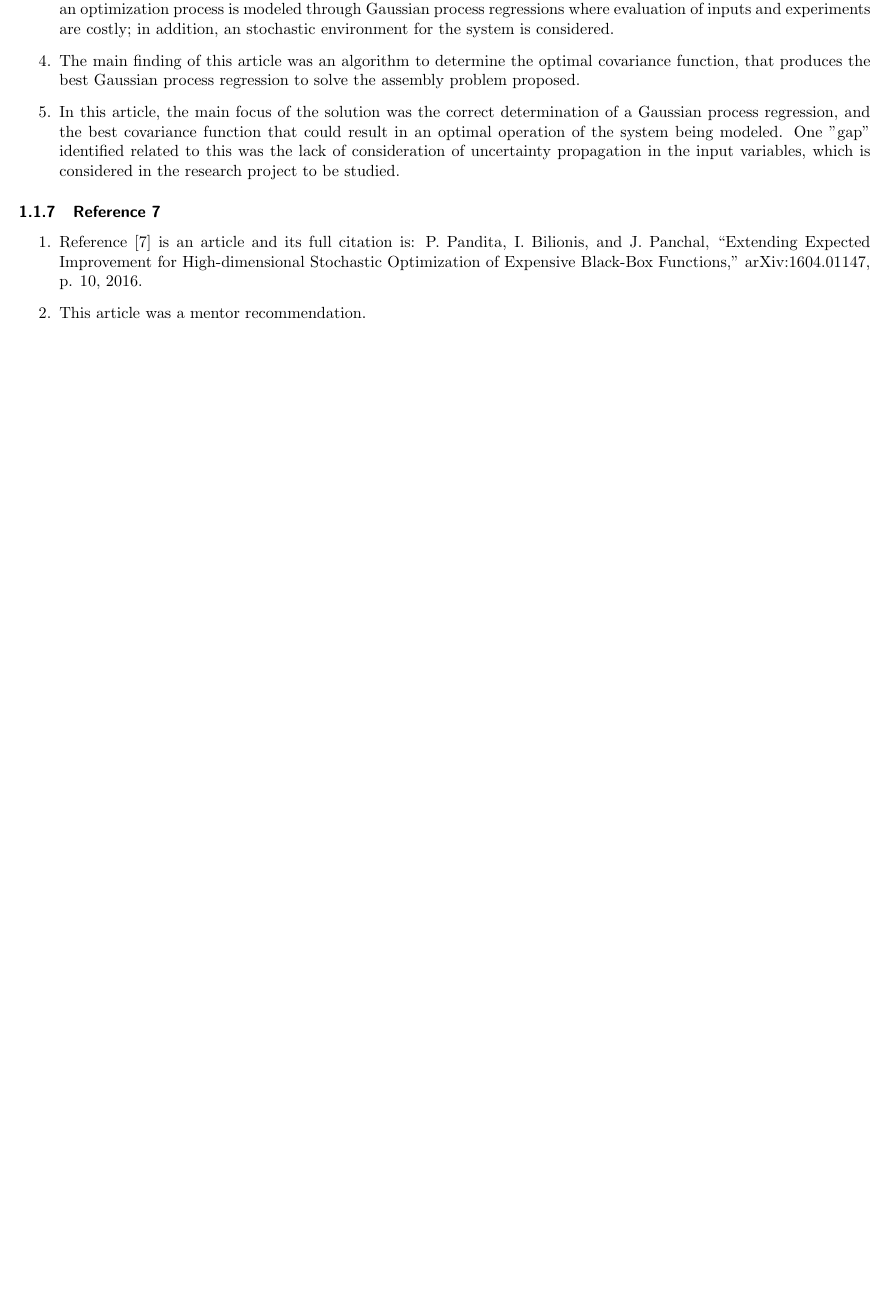
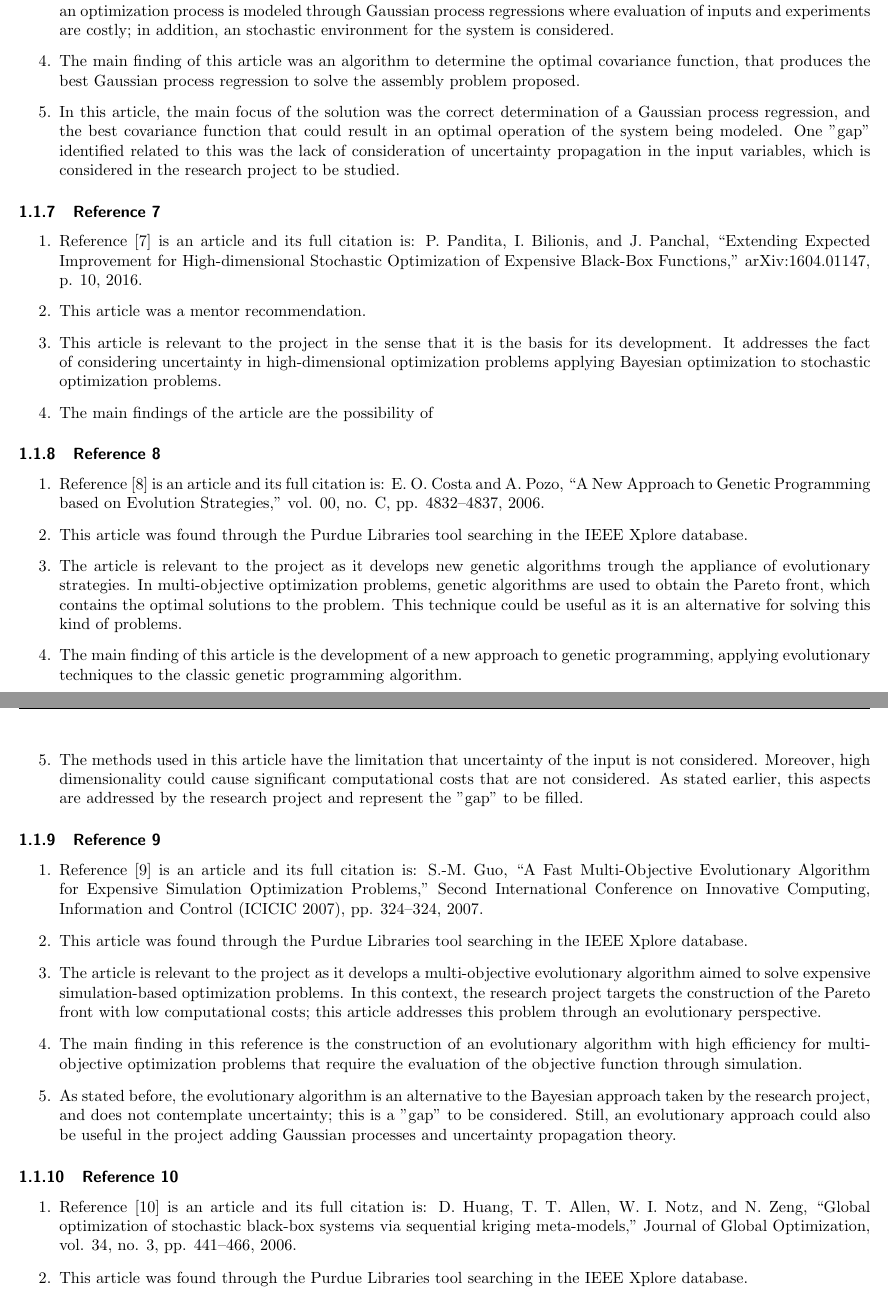
Before and after one commit to jsmarti/SURF_2016, a LaTeX problem sheet (Assignments/Week_2/Martinez_JuanSebastian_LitSearch.tex): part of page 3 of 3 before the commit and two parts of pages 3 and 4 of 4 after it, the two joined at a grey line, cut so that both start at the same text, the shorter picture padded with empty space. Compiled offline with pdfLaTeX.

Commit message:
missing 7 and 10

```diff
--- a/Assignments/Week_2/Martinez_JuanSebastian_LitSearch.tex
+++ b/Assignments/Week_2/Martinez_JuanSebastian_LitSearch.tex
@@ -80,6 +80,32 @@ Regarding the summer research project \textit{Design Optimization of a Stochasti
 \begin{enumerate}
 	\item Reference \cite{Pandita2016} is an article and its full citation is: P. Pandita, I. Bilionis, and J. Panchal, “Extending Expected Improvement for High-dimensional Stochastic Optimization of Expensive Black-Box Functions,” arXiv:1604.01147, p. 10, 2016.
 	\item This article was a mentor recommendation.
+	\item This article is relevant to the project in the sense that it is the basis for its development. It addresses the fact of considering uncertainty in high-dimensional optimization problems applying Bayesian optimization to stochastic optimization problems.
+	\item The main findings of the article are the possibility of
+\end{enumerate}
+
+\subsubsection{Reference 8}
+\begin{enumerate}
+	\item Reference \cite{Costa2006} is an article and its full citation is: E. O. Costa and A. Pozo, “A New Approach to Genetic Programming based on Evolution Strategies,” vol. 00, no. C, pp. 4832–4837, 2006.
+	\item This article was found through the Purdue Libraries tool searching in the IEEE Xplore database.
+	\item The article is relevant to the project as it develops new genetic algorithms trough the appliance of evolutionary strategies. In multi-objective optimization problems, genetic algorithms are used to obtain the Pareto front, which contains the optimal solutions to the problem. This technique could be useful as it is an alternative for solving this kind of problems.
+	\item The main finding of this article is the development of a new approach to genetic programming, applying evolutionary techniques to the classic genetic programming algorithm.
+	\item The methods used in this article have the limitation that uncertainty of the input is not considered. Moreover, high dimensionality could cause significant computational costs that are not considered. As stated earlier, this aspects are addressed by the research project and represent the "gap" to be filled.
+\end{enumerate}
+
+\subsubsection{Reference 9}
+\begin{enumerate}
+	\item Reference \cite{Guo2007} is an article and its full citation is: S.-M. Guo, “A Fast Multi-Objective Evolutionary Algorithm for Expensive Simulation Optimization Problems,” Second International Conference on Innovative Computing, Information and Control (ICICIC 2007), pp. 324–324, 2007.
+	\item This article was found through the Purdue Libraries tool searching in the IEEE Xplore database.
+	\item The article is relevant to the project as it develops a multi-objective evolutionary algorithm aimed to solve expensive simulation-based optimization problems. In this context, the research project targets the construction of the Pareto front with low computational costs; this article addresses this problem through an evolutionary perspective.
+	\item The main finding in this reference is the construction of an evolutionary algorithm with high efficiency for multi-objective optimization problems that require the evaluation of the objective function through simulation.
+	\item As stated before, the evolutionary algorithm is an alternative to the Bayesian approach taken by the research project, and does not contemplate uncertainty; this is a "gap" to be considered. Still, an evolutionary approach could also be useful in the project adding Gaussian processes and uncertainty propagation theory.
+\end{enumerate}
+
+\subsubsection{Reference 10}
+\begin{enumerate}
+	\item Reference \cite{Huang2006} is an article and its full citation is:  D. Huang, T. T. Allen, W. I. Notz, and N. Zeng, “Global optimization of stochastic black-box systems via sequential kriging meta-models,” Journal of Global Optimization, vol. 34, no. 3, pp. 441–466, 2006.
+	\item This article was found through the Purdue Libraries tool searching in the IEEE Xplore database.
 \end{enumerate}
 
 
```
Also changed, not shown: Assignments/Week_2/Martinez_JuanSebastian_LitSearch.tex (3 more changed lines), 1 other file.
